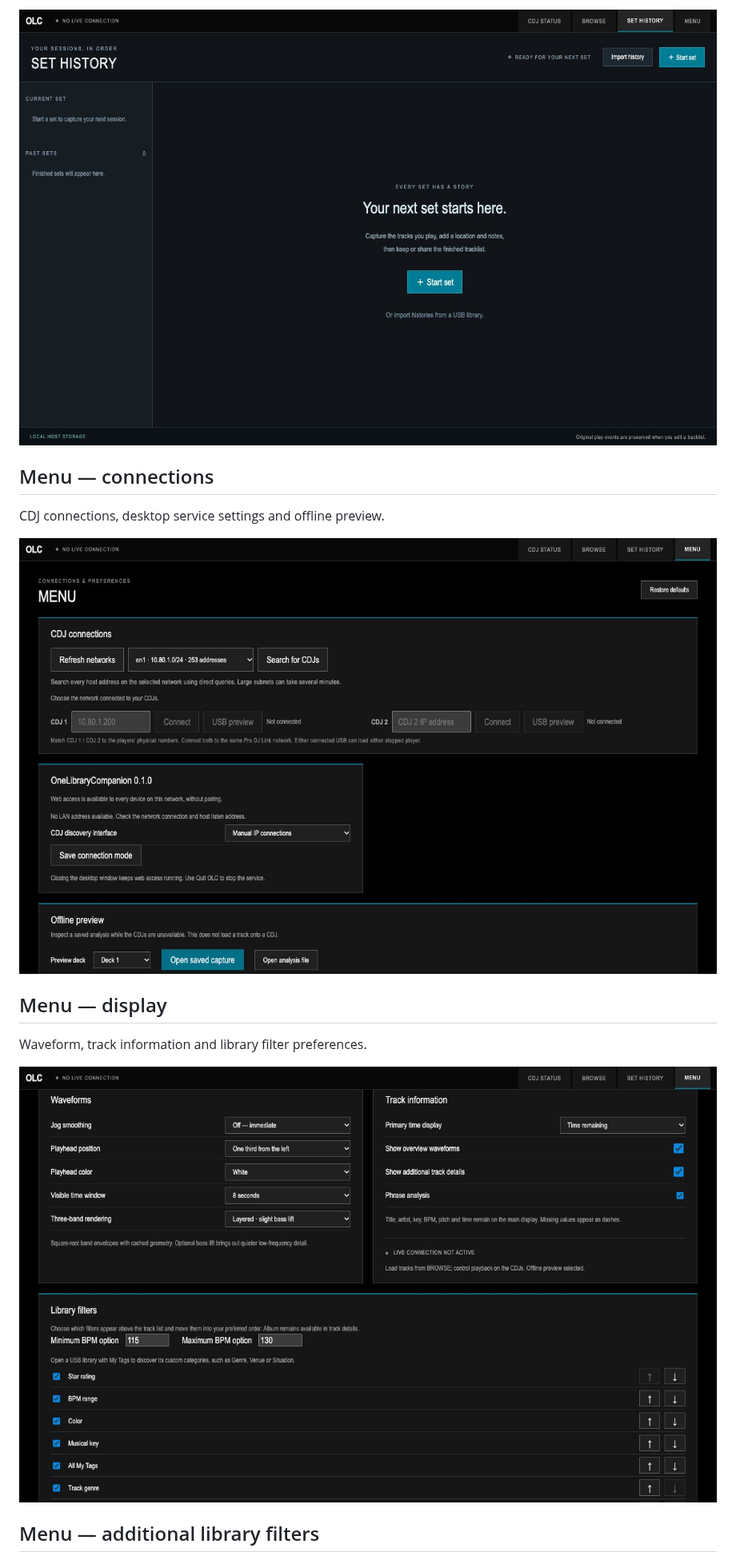
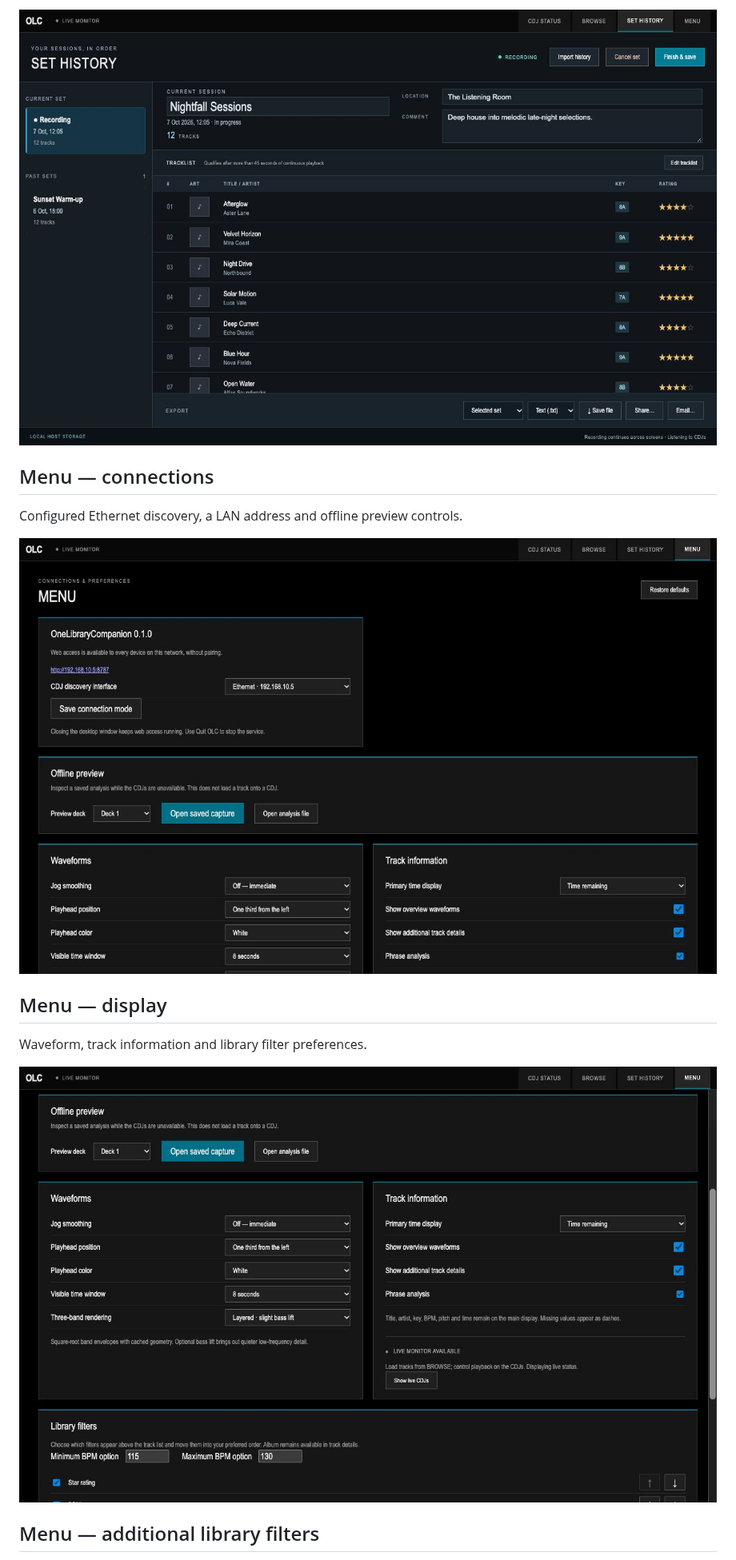
Before and after one commit to hdelplan/OneLibraryCompanion, a Markdown page: docs/screenshots.md, the part around one of its changes. Shown at 80% size. Rendered like a GitHub page; pictures changed too: docs/screenshots/menu-connections.png, docs/screenshots/menu-display.png, docs/screenshots/set-history.png.

```diff
--- a/docs/screenshots.md
+++ b/docs/screenshots.md
@@ -22,7 +22,7 @@ The initial session screen before recording or importing a set.
 
 ## Menu — connections
 
-CDJ connections, desktop service settings and offline preview.
+Configured Ethernet discovery, a LAN address and offline preview controls.
 
 ![Menu — connections](screenshots/menu-connections.png)
 
```
Also changed, not shown: other parts of docs/screenshots.md (+5 -5 lines), README.md (+1 -1 lines), docs/screenshots/browse.png, docs/screenshots/cdj-status.png, docs/screenshots/menu-library-filters.png, 1 other file.
